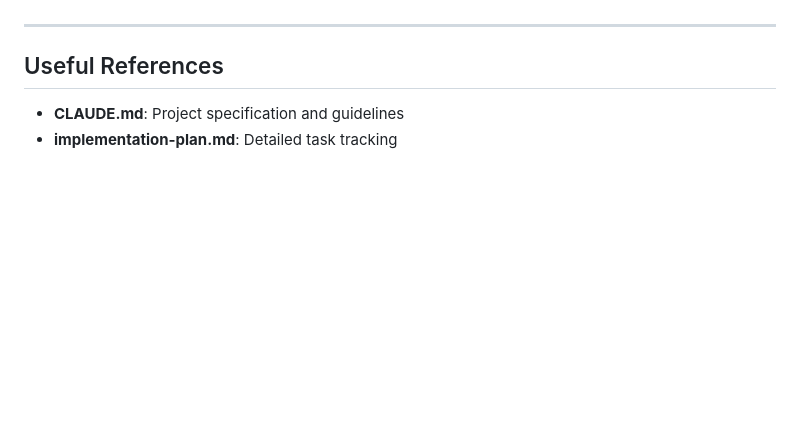
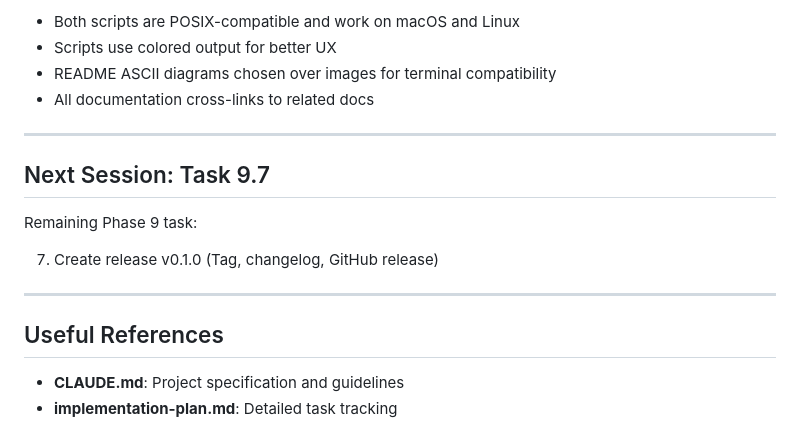
Before and after one commit to PSthelyBlog/game-workflow, a Markdown page: notes.md, the part around one of its changes. GitHub-like rendering; blank space fills up the shorter version.

```diff
--- a/notes.md
+++ b/notes.md
@@ -1397,3 +1458,15 @@ Remaining Phase 9 tasks:
+- Both scripts are POSIX-compatible and work on macOS and Linux
+- Scripts use colored output for better UX
+- README ASCII diagrams chosen over images for terminal compatibility
+- All documentation cross-links to related docs
+
+---
+
+## Next Session: Task 9.7
+
+Remaining Phase 9 task:
+
+7. Create release v0.1.0 (Tag, changelog, GitHub release)
 
 ---
 
```
Also changed, not shown: other parts of notes.md (+67 -6 lines), implementation-plan.md (+28 -18 lines).
